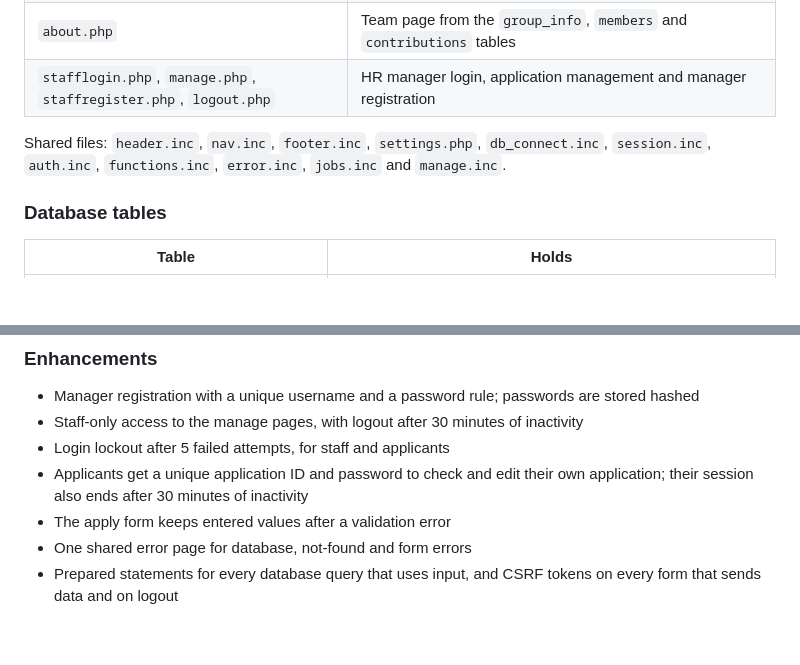
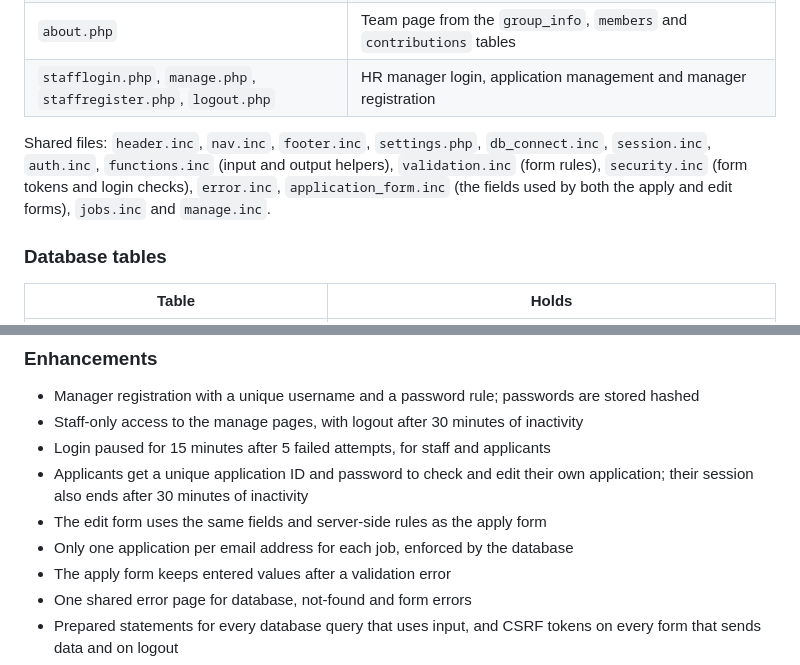
Before and after one commit to srOsaad/hd-community-connect, a Markdown page: README.md, 2 parts joined by grey strips. GitHub-like rendering; blank space fills up the shorter version.

Commit message:
Update the README for the new shared files and rules

```diff
--- a/README.md
+++ b/README.md
@@ -42,7 +42,7 @@ Database settings are in `settings.php` (XAMPP defaults: user `root`, no passwor
 | `about.php` | Team page from the `group_info`, `members` and `contributions` tables |
 | `stafflogin.php`, `manage.php`, `staffregister.php`, `logout.php` | HR manager login, application management and manager registration |
 
-Shared files: `header.inc`, `nav.inc`, `footer.inc`, `settings.php`, `db_connect.inc`, `session.inc`, `auth.inc`, `functions.inc`, `error.inc`, `jobs.inc` and `manage.inc`.
+Shared files: `header.inc`, `nav.inc`, `footer.inc`, `settings.php`, `db_connect.inc`, `session.inc`, `auth.inc`, `functions.inc` (input and output helpers), `validation.inc` (form rules), `security.inc` (form tokens and login checks), `error.inc`, `application_form.inc` (the fields used by both the apply and edit forms), `jobs.inc` and `manage.inc`.
 
 ### Database tables
 | Table | Holds |
@@ -65,8 +65,10 @@ Shared files: `header.inc`, `nav.inc`, `footer.inc`, `settings.php`, `db_connect
 ### Enhancements
 - Manager registration with a unique username and a password rule; passwords are stored hashed
 - Staff-only access to the manage pages, with logout after 30 minutes of inactivity
-- Login lockout after 5 failed attempts, for staff and applicants
+- Login paused for 15 minutes after 5 failed attempts, for staff and applicants
 - Applicants get a unique application ID and password to check and edit their own application; their session also ends after 30 minutes of inactivity
+- The edit form uses the same fields and server-side rules as the apply form
+- Only one application per email address for each job, enforced by the database
 - The apply form keeps entered values after a validation error
 - One shared error page for database, not-found and form errors
 - Prepared statements for every database query that uses input, and CSRF tokens on every form that sends data and on logout
```
